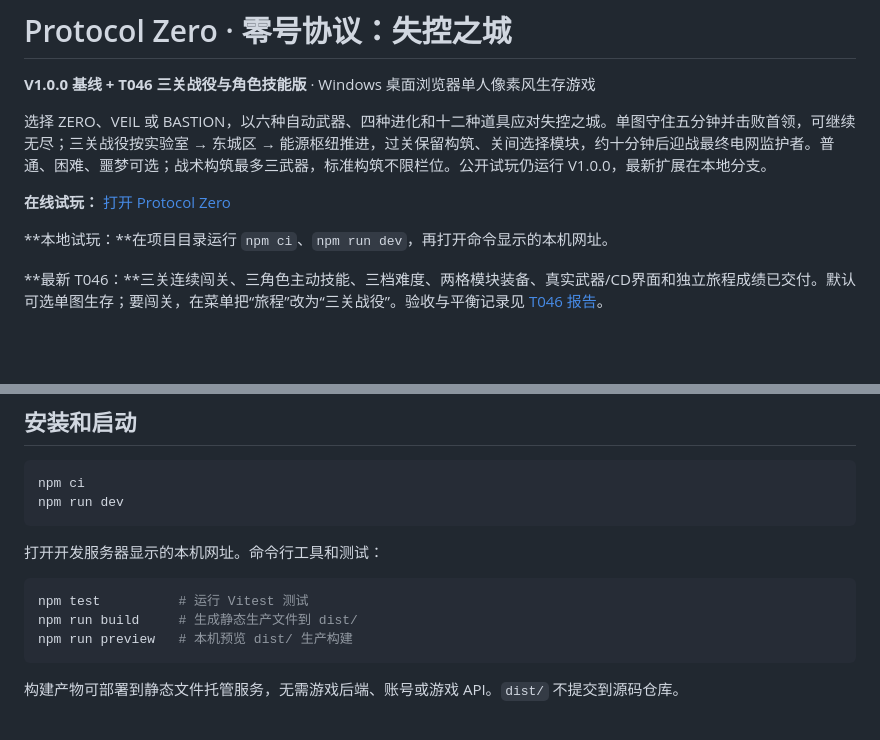
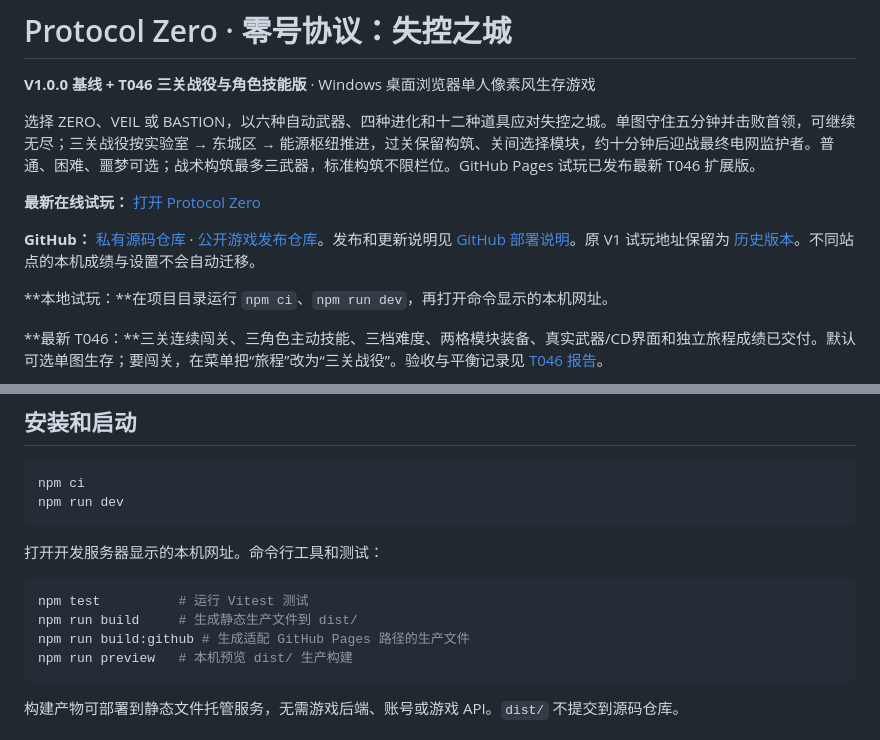
Before and after one commit to mingw0788/protocol-zero, a Markdown page: README.md, 2 parts joined by grey strips. GitHub-like rendering; blank space fills up the shorter version.

Commit message:
Record successful GitHub Pages deployment

````diff
--- a/README.md
+++ b/README.md
@@ -2,9 +2,11 @@
 
 **V1.0.0 基线 + T046 三关战役与角色技能版** · Windows 桌面浏览器单人像素风生存游戏
 
-选择 ZERO、VEIL 或 BASTION，以六种自动武器、四种进化和十二种道具应对失控之城。单图守住五分钟并击败首领，可继续无尽；三关战役按实验室 → 东城区 → 能源枢纽推进，过关保留构筑、关间选择模块，约十分钟后迎战最终电网监护者。普通、困难、噩梦可选；战术构筑最多三武器，标准构筑不限栏位。公开试玩仍运行 V1.0.0，最新扩展在本地分支。
+选择 ZERO、VEIL 或 BASTION，以六种自动武器、四种进化和十二种道具应对失控之城。单图守住五分钟并击败首领，可继续无尽；三关战役按实验室 → 东城区 → 能源枢纽推进，过关保留构筑、关间选择模块，约十分钟后迎战最终电网监护者。普通、困难、噩梦可选；战术构筑最多三武器，标准构筑不限栏位。GitHub Pages 试玩已发布最新 T046 扩展版。
 
-**在线试玩：** [打开 Protocol Zero](https://protocol-zero-game.mingw0788.chatgpt.site)
+**最新在线试玩：** [打开 Protocol Zero](https://mingw0788.github.io/protocol-zero-play/)
+
+**GitHub：** [私有源码仓库](https://github.com/mingw0788/protocol-zero) · [公开游戏发布仓库](https://github.com/mingw0788/protocol-zero-play)。发布和更新说明见 [GitHub 部署说明](docs/github-deployment.md)。原 V1 试玩地址保留为 [历史版本](https://protocol-zero-game.mingw0788.chatgpt.site)。不同站点的本机成绩与设置不会自动迁移。
 
 **本地试玩：**在项目目录运行 `npm ci`、`npm run dev`，再打开命令显示的本机网址。
 
@@ -29,6 +31,7 @@ npm run dev
 ```sh
 npm test          # 运行 Vitest 测试
 npm run build     # 生成静态生产文件到 dist/
+npm run build:github # 生成适配 GitHub Pages 路径的生产文件
 npm run preview   # 本机预览 dist/ 生产构建
 ```
 
````
Also changed, not shown: docs/task-report-T047.md (added, +56 -0 lines), docs/task-status.md (+6 -1 lines).
